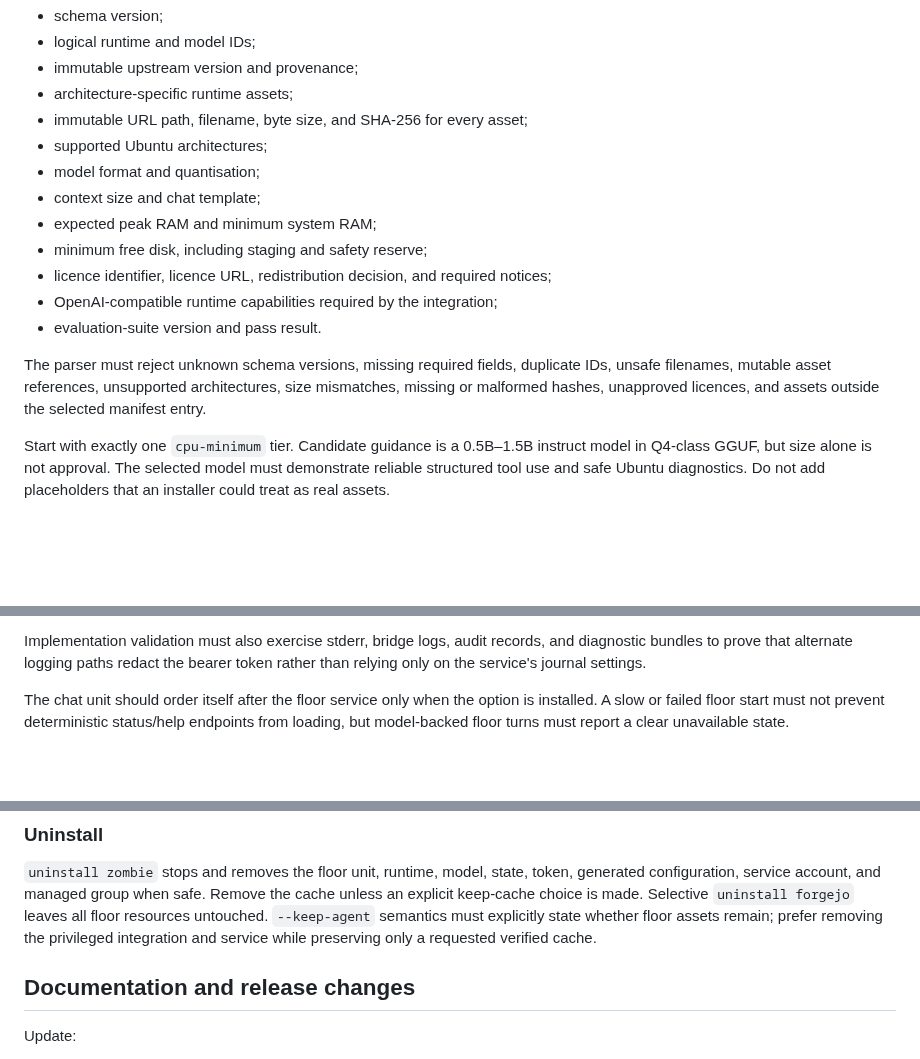
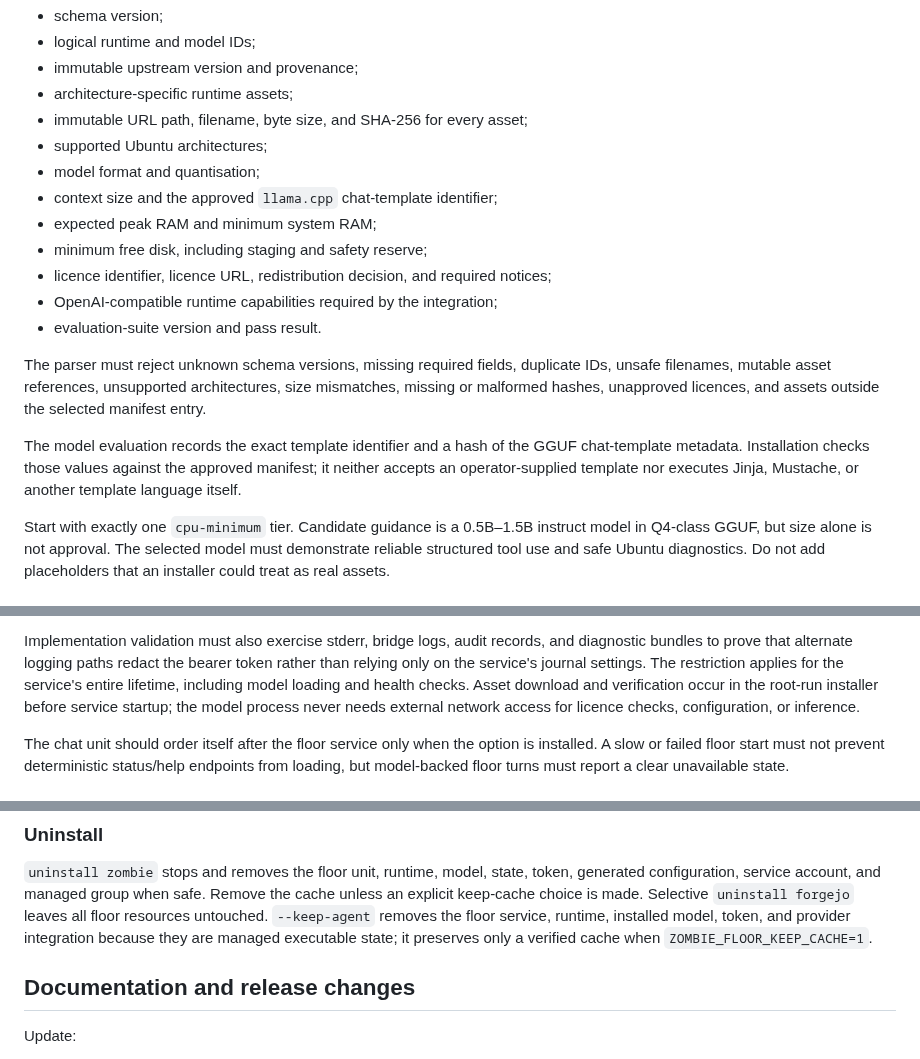
Before and after one commit to japer-technology/ubuntu-zombie, a Markdown page: docs/analysis/improvements-4-plan.md, 3 parts joined by grey strips. Rendered like a GitHub page; blank space fills up the shorter version.

Commit message:
Resolve floor model plan review

```diff
--- a/docs/analysis/improvements-4-plan.md
+++ b/docs/analysis/improvements-4-plan.md
@@ -162,7 +162,7 @@ contain:
 - immutable URL path, filename, byte size, and SHA-256 for every asset;
 - supported Ubuntu architectures;
 - model format and quantisation;
-- context size and chat template;
+- context size and the approved `llama.cpp` chat-template identifier;
 - expected peak RAM and minimum system RAM;
 - minimum free disk, including staging and safety reserve;
 - licence identifier, licence URL, redistribution decision, and required
@@ -174,6 +174,11 @@ The parser must reject unknown schema versions, missing required fields,
 duplicate IDs, unsafe filenames, mutable asset references, unsupported
 architectures, size mismatches, missing or malformed hashes, unapproved
 licences, and assets outside the selected manifest entry.
+
+The model evaluation records the exact template identifier and a hash of the
+GGUF chat-template metadata. Installation checks those values against the
+approved manifest; it neither accepts an operator-supplied template nor
+executes Jinja, Mustache, or another template language itself.
 
 Start with exactly one `cpu-minimum` tier. Candidate guidance is a
 0.5B–1.5B instruct model in Q4-class GGUF, but size alone is not approval.
@@ -363,6 +368,10 @@ Add `payload/systemd/ubuntu-zombie-floor.service` with:
 Implementation validation must also exercise stderr, bridge logs, audit
 records, and diagnostic bundles to prove that alternate logging paths redact
 the bearer token rather than relying only on the service's journal settings.
+The restriction applies for the service's entire lifetime, including model
+loading and health checks. Asset download and verification occur in the
+root-run installer before service startup; the model process never needs
+external network access for licence checks, configuration, or inference.
 
 The chat unit should order itself after the floor service only when the option
 is installed. A slow or failed floor start must not prevent deterministic
@@ -465,9 +474,9 @@ use the network.
 token, generated configuration, service account, and managed group when safe.
 Remove the cache unless an explicit keep-cache choice is made. Selective
 `uninstall forgejo` leaves all floor resources untouched. `--keep-agent`
-semantics must explicitly state whether floor assets remain; prefer removing
-the privileged integration and service while preserving only a requested
-verified cache.
+removes the floor service, runtime, installed model, token, and provider
+integration because they are managed executable state; it preserves only a
+verified cache when `ZOMBIE_FLOOR_KEEP_CACHE=1`.
 
 ## Documentation and release changes
 
```
Also changed, not shown: other parts of docs/analysis/improvements-4-plan.md (+6 -1 lines).
